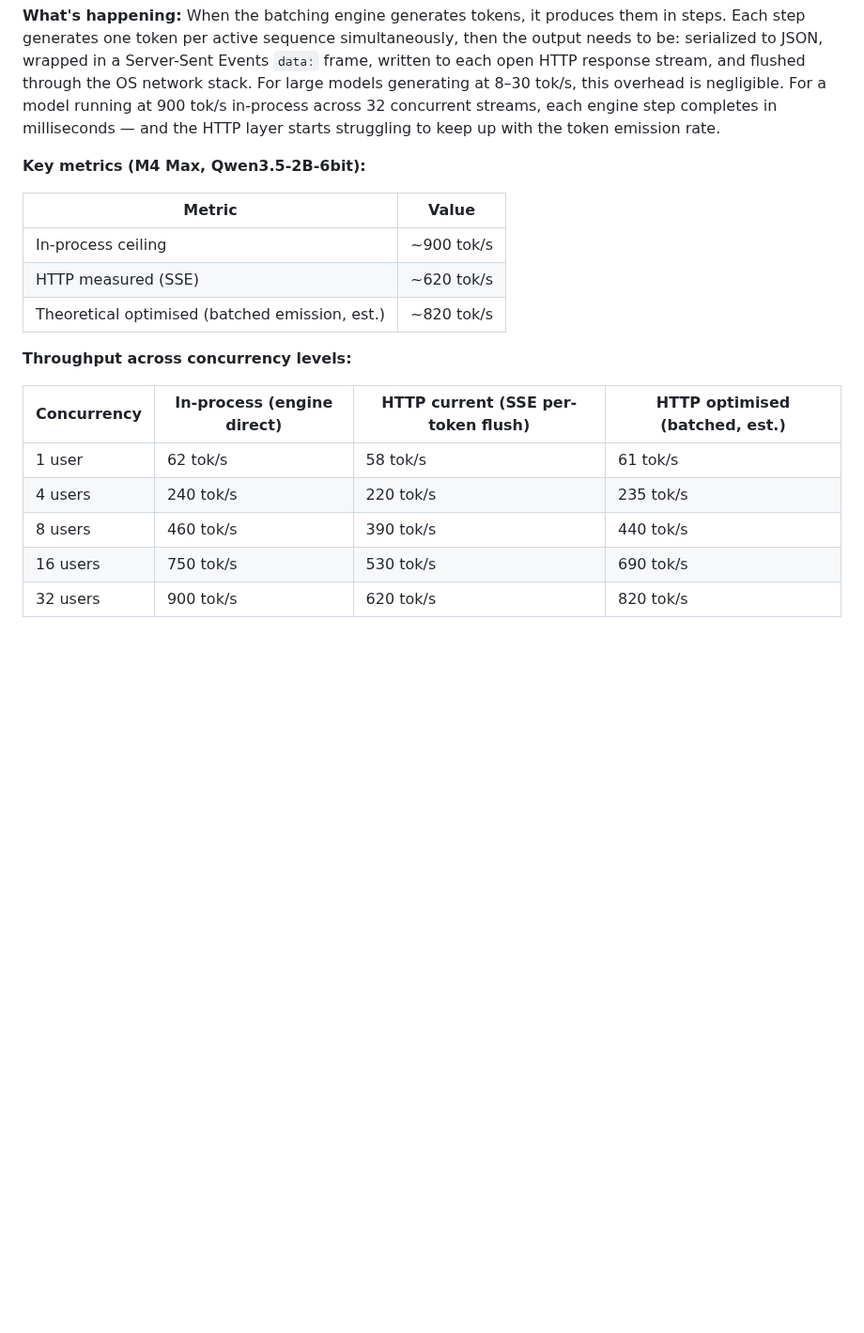
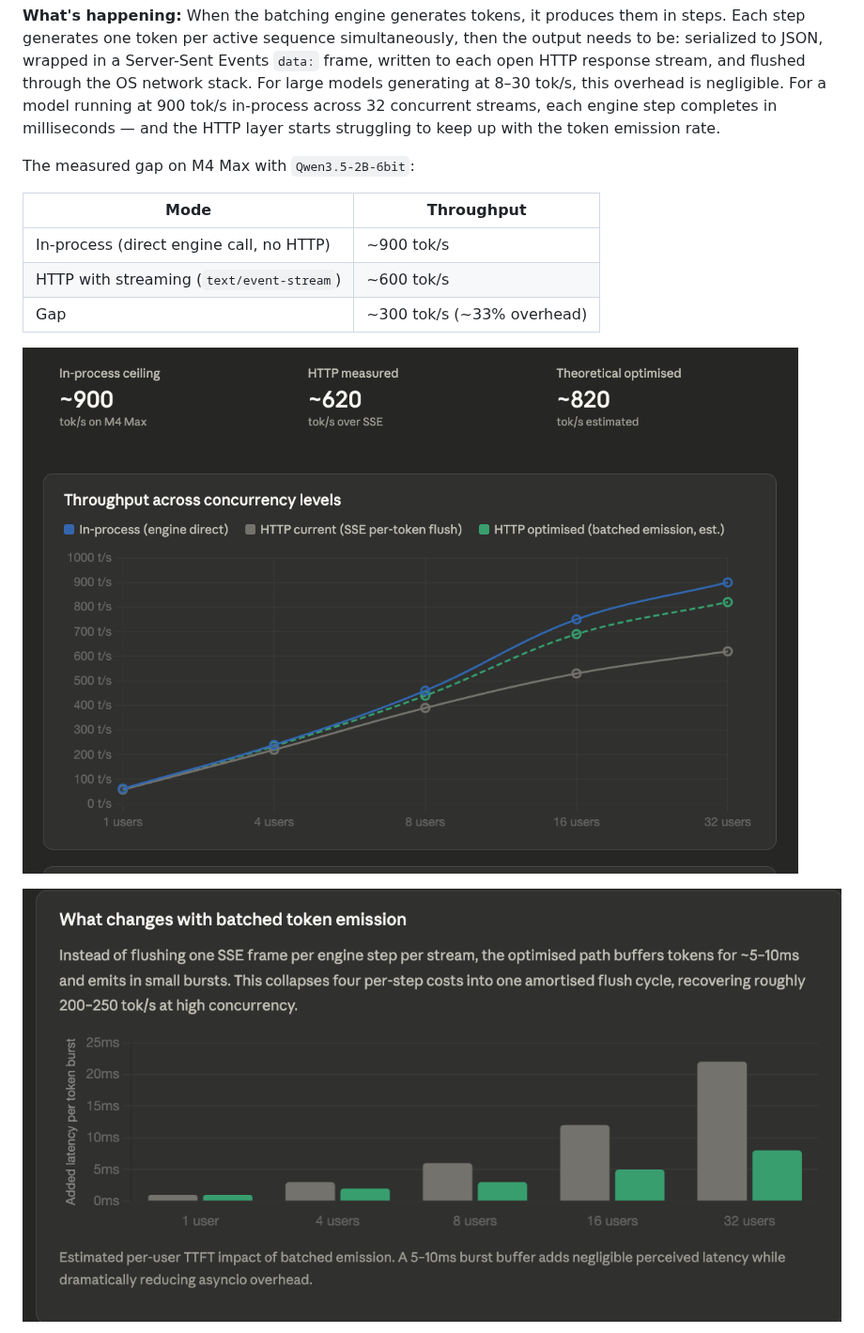
Before and after one commit to SRSWTI/bodega-inference-engine, a Markdown page: README.md, the part around one of its changes. Shown at 94% size. GitHub-like rendering; pictures changed too: assets/throughput-across.png (added), assets/what-changes-with-batched.png (added); blank space fills up the shorter version.

Commit message:
docs: added assets

```diff
--- a/README.md
+++ b/README.md
@@ -1214,21 +1214,15 @@ For small and mid-size models, the batching engine is fast enough that the HTTP
 
 **What's happening:** When the batching engine generates tokens, it produces them in steps. Each step generates one token per active sequence simultaneously, then the output needs to be: serialized to JSON, wrapped in a Server-Sent Events `data:` frame, written to each open HTTP response stream, and flushed through the OS network stack. For large models generating at 8–30 tok/s, this overhead is negligible. For a model running at 900 tok/s in-process across 32 concurrent streams, each engine step completes in milliseconds — and the HTTP layer starts struggling to keep up with the token emission rate.
 
-**Key metrics (M4 Max, Qwen3.5-2B-6bit):**
+The measured gap on M4 Max with `Qwen3.5-2B-6bit`:
 
-| Metric | Value |
-|--------|-------|
-| In-process ceiling | ~900 tok/s |
-| HTTP measured (SSE) | ~620 tok/s |
-| Theoretical optimised (batched emission, est.) | ~820 tok/s |
+| Mode | Throughput |
+|------|------------|
+| In-process (direct engine call, no HTTP) | ~900 tok/s |
+| HTTP with streaming (`text/event-stream`) | ~600 tok/s |
+| Gap | ~300 tok/s (~33% overhead) |
 
-**Throughput across concurrency levels:**
+![Throughput across modes](assets/throughput-across.png)
 
-| Concurrency | In-process (engine direct) | HTTP current (SSE per-token flush) | HTTP optimised (batched, est.) |
-|-------------|----------------------------|------------------------------------|--------------------------------|
-| 1 user | 62 tok/s | 58 tok/s | 61 tok/s |
-| 4 users | 240 tok/s | 220 tok/s | 235 tok/s |
-| 8 users | 460 tok/s | 390 tok/s | 440 tok/s |
-| 16 users | 750 tok/s | 530 tok/s | 690 tok/s |
-| 32 users | 900 tok/s | 620 tok/s | 820 tok/s |
+![What changes with batching](assets/what-changes-with-batched.png)
 
```
Also changed, not shown: other parts of README.md (+15 -22 lines), assets/overhead-lives.png (added), 1 other file.
